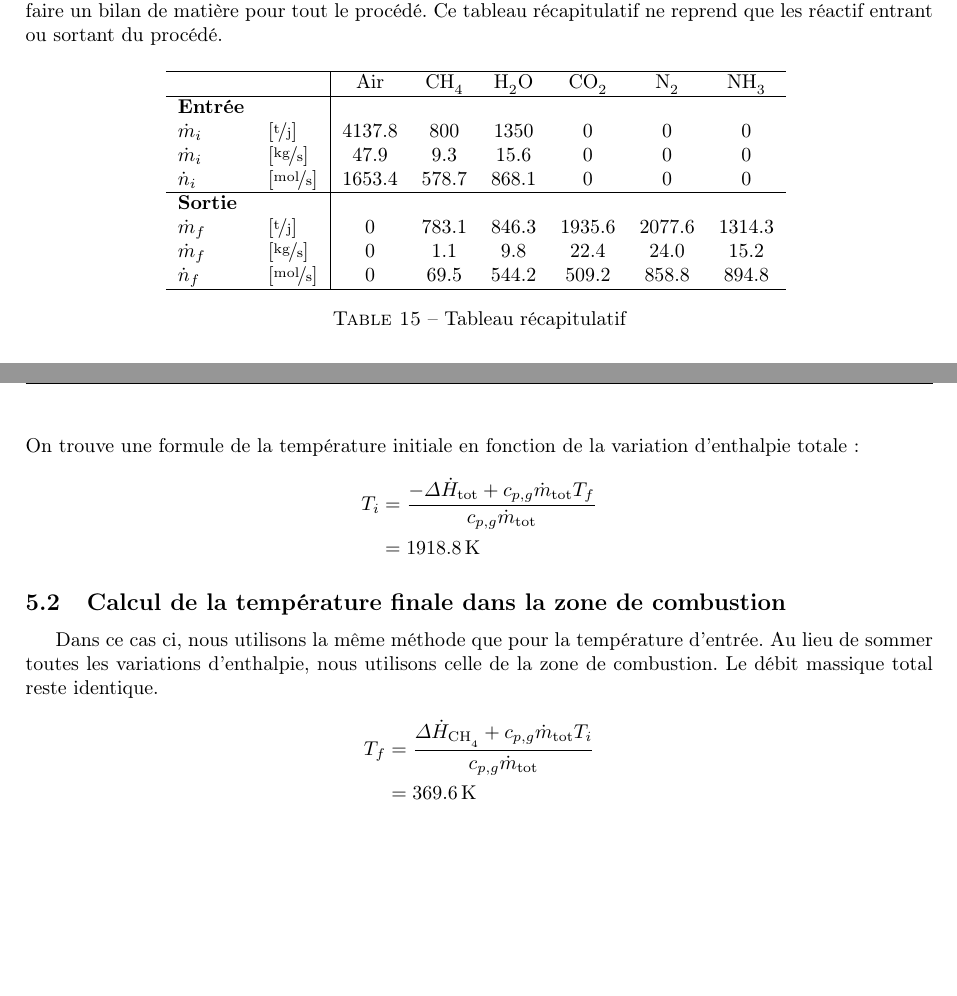
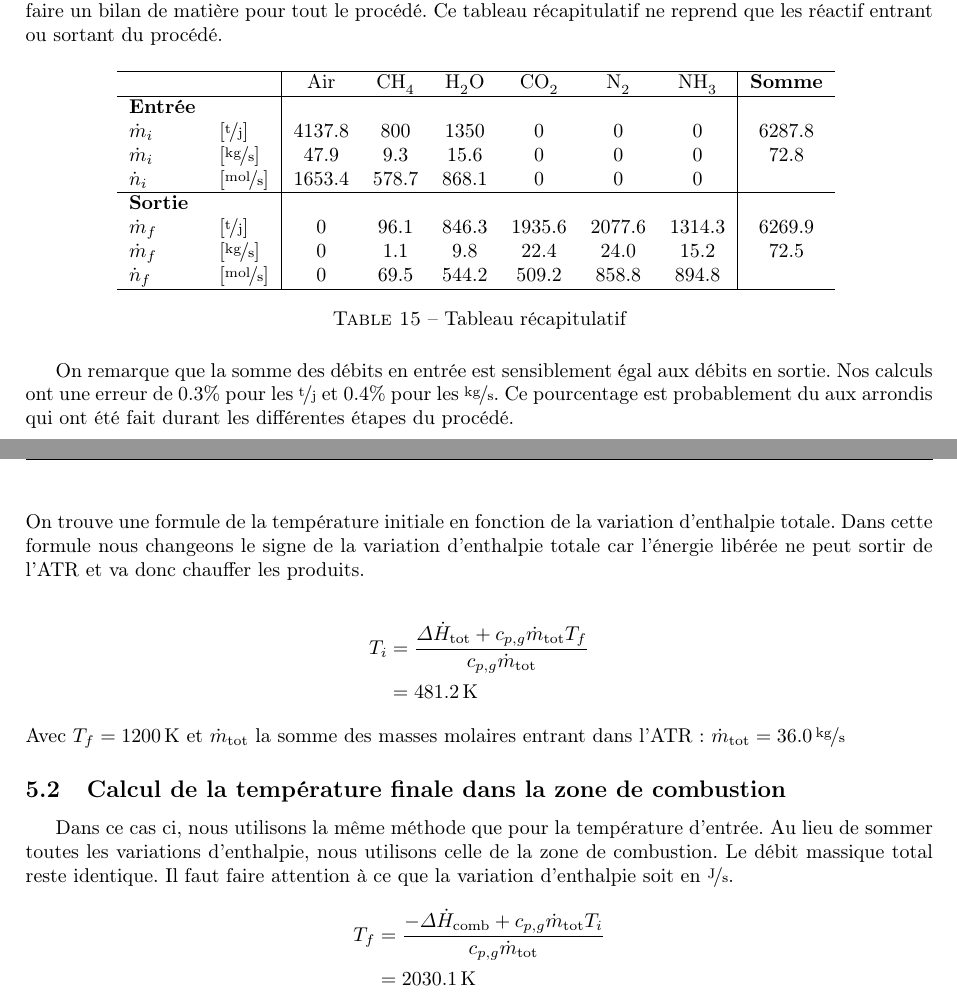
Before and after one commit to gennartan/Projet3, a LaTeX document (Th2_Gestion_de_la_production/Rapport/main.tex): two parts of pages 10 and 12 of 12, joined at a grey line, cut so that both start at the same text, the shorter picture padded with empty space. Compiled offline with pdfLaTeX.

Commit message:
Relecture

```diff
--- a/Th2_Gestion_de_la_production/Rapport/main.tex
+++ b/Th2_Gestion_de_la_production/Rapport/main.tex
@@ -299,19 +299,20 @@ Nous avons donc un excès de :
 Maintenant que nous connaissons tous les débits entre les différentes unités opérationelle, nous pouvons faire un bilan de matière pour tout le procédé. Ce tableau récapitulatif ne reprend que les réactif entrant ou sortant du procédé.
 \begin{table}[H]
 	\centering
-	\begin{tabular}{ll|cccccc}\hline
-		&& Air & \chemform{CH_4} & \chemform{H_2O} & \chemform{CO_2} & \chemform{N_2} & \chemform{NH_3} \\\hline
-		\textbf{Entrée}& \\
-		$\dot{m}_i$ & $[\si{\tonne\per\jour}]$ & 4137.8 & 800 & 1350 & 0 & 0 & 0\\
-		$\dot{m}_i$ & $[\si{\kilo\gram\per\second}]$ & 47.9 & 9.3 & 15.6 & 0 & 0 & 0\\
-		$\dot{n}_i$ & $[\si{\mol\per\second}]$ & 1653.4 & 578.7 & 868.1 & 0 & 0 & 0\\\hline
-		\textbf{Sortie}& \\
-		$\dot{m}_f$ & $[\si{\tonne\per\jour}]$ & 0 & 783.1 & 846.3 & 1935.6 & 2077.6 & 1314.3\\
-		$\dot{m}_f$ & $[\si{\kilo\gram\per\second}]$ & 0 & 1.1 & 9.8 & 22.4 & 24.0 & 15.2 \\
-		$\dot{n}_f$ & $[\si{\mol\per\second}]$ & 0 & 69.5 & 544.2 & 509.2 & 858.8 & 894.8\\\hline
+	\begin{tabular}{ll|cccccc|c}\hline
+		&& Air & \chemform{CH_4} & \chemform{H_2O} & \chemform{CO_2} & \chemform{N_2} & \chemform{NH_3} & \textbf{Somme}\\\hline
+		\textbf{Entrée}& &&&&&&&\\
+		$\dot{m}_i$ & $[\si{\tonne\per\jour}]$ & 4137.8 & 800 & 1350 & 0 & 0 & 0 & 6287.8\\
+		$\dot{m}_i$ & $[\si{\kilo\gram\per\second}]$ & 47.9 & 9.3 & 15.6 & 0 & 0 & 0 & 72.8\\
+		$\dot{n}_i$ & $[\si{\mol\per\second}]$ & 1653.4 & 578.7 & 868.1 & 0 & 0 & 0 & \\\hline
+		\textbf{Sortie}& &&&&&&&\\
+		$\dot{m}_f$ & $[\si{\tonne\per\jour}]$ & 0 & 96.1 & 846.3 & 1935.6 & 2077.6 & 1314.3 & 6269.9\\
+		$\dot{m}_f$ & $[\si{\kilo\gram\per\second}]$ & 0 & 1.1 & 9.8 & 22.4 & 24.0 & 15.2 & 72.5\\
+		$\dot{n}_f$ & $[\si{\mol\per\second}]$ & 0 & 69.5 & 544.2 & 509.2 & 858.8 & 894.8 & \\\hline
 	\end{tabular}
 	\caption{\label{tab:recap}Tableau récapitulatif}
 \end{table}
+On remarque que la somme des débits en entrée est sensiblement égal aux débits en sortie. Nos calculs ont une erreur de 0.3\% pour les \si{\tonne\per\jour} et 0.4\% pour les \si{\kilo\gram\per\second}. Ce pourcentage est probablement du aux arrondis qui ont été fait durant les différentes étapes du procédé.
 
 \newpage
 \part{Bilan d'énergie dans l'ATR}
@@ -359,17 +360,19 @@ On somme ensuite toutes les variations d'enthalpie et utilisons la formule \ref{
 	\Delta\dot{H}_\text{tot} &= \sum\Delta\dot{H} = \Delta\dot{H}_\text{comb} + \Delta\dot{H}_\text{SMR} + \Delta\dot{H}_\text{WGS}\\
 							 &= \SI{-64.69e3}{\kilo\joule\per\second} = \SI{-64.69e6}{\joule\per\second} \\
 \end{align}
-On trouve une formule de la température initiale en fonction de la variation d'enthalpie totale :
+On trouve une formule de la température initiale en fonction de la variation d'enthalpie totale. Dans cette formule nous changeons le signe de la variation d'enthalpie totale car l'énergie libérée ne peut sortir de l'ATR et va donc chauffer les produits.
+
 \begin{align*}
-T_i &= \frac{-\Delta\dot{H}_\text{tot}+c_{p,g}\dot{m}_\text{tot}T_f}{c_{p,g}\dot{m}_\text{tot}}\\
-&= \SI{1918.8}{\kelvin}
+T_i &= \frac{\Delta\dot{H}_\text{tot}+c_{p,g}\dot{m}_\text{tot}T_f}{c_{p,g}\dot{m}_\text{tot}}\\
+&= \SI{481.2}{\kelvin}
 \end{align*}
+Avec $T_f = \SI{1200}{\kelvin}$ et $\dot{m}_\text{tot}$ la somme des masses molaires entrant dans l'ATR : $\dot{m}_\text{tot} = \SI{36.0}{\kilo\gram\per\second}$
 
 \subsection{Calcul de la température finale dans la zone de combustion}
-Dans ce cas ci, nous utilisons la même méthode que pour la température d'entrée. Au lieu de sommer toutes les variations d'enthalpie, nous utilisons celle de la zone de combustion. Le débit massique total reste identique.
+Dans ce cas ci, nous utilisons la même méthode que pour la température d'entrée. Au lieu de sommer toutes les variations d'enthalpie, nous utilisons celle de la zone de combustion. Le débit massique total reste identique. Il faut faire attention à ce que la variation d'enthalpie soit en \si{\joule\per\second}.
 \begin{align*}
-T_f &= \frac{\Delta\dot{H}_\text{\chemform{CH_4}}+c_{p,g}\dot{m}_\text{tot}T_i}{c_{p,g}\dot{m}_\text{tot}}\\
-&= \SI{369.6}{\kelvin}
+T_f &= \frac{-\Delta\dot{H}_\text{comb}+c_{p,g}\dot{m}_\text{tot}T_i}{c_{p,g}\dot{m}_\text{tot}}\\
+&= \SI{2030.1}{\kelvin}
 \end{align*}
 
 \end{document}
```
Also changed, not shown: Th2_Gestion_de_la_production/Rapport/main.pdf, Th2_Gestion_de_la_production/Rapport/main.tex (4 more changed lines), 2 other files.
